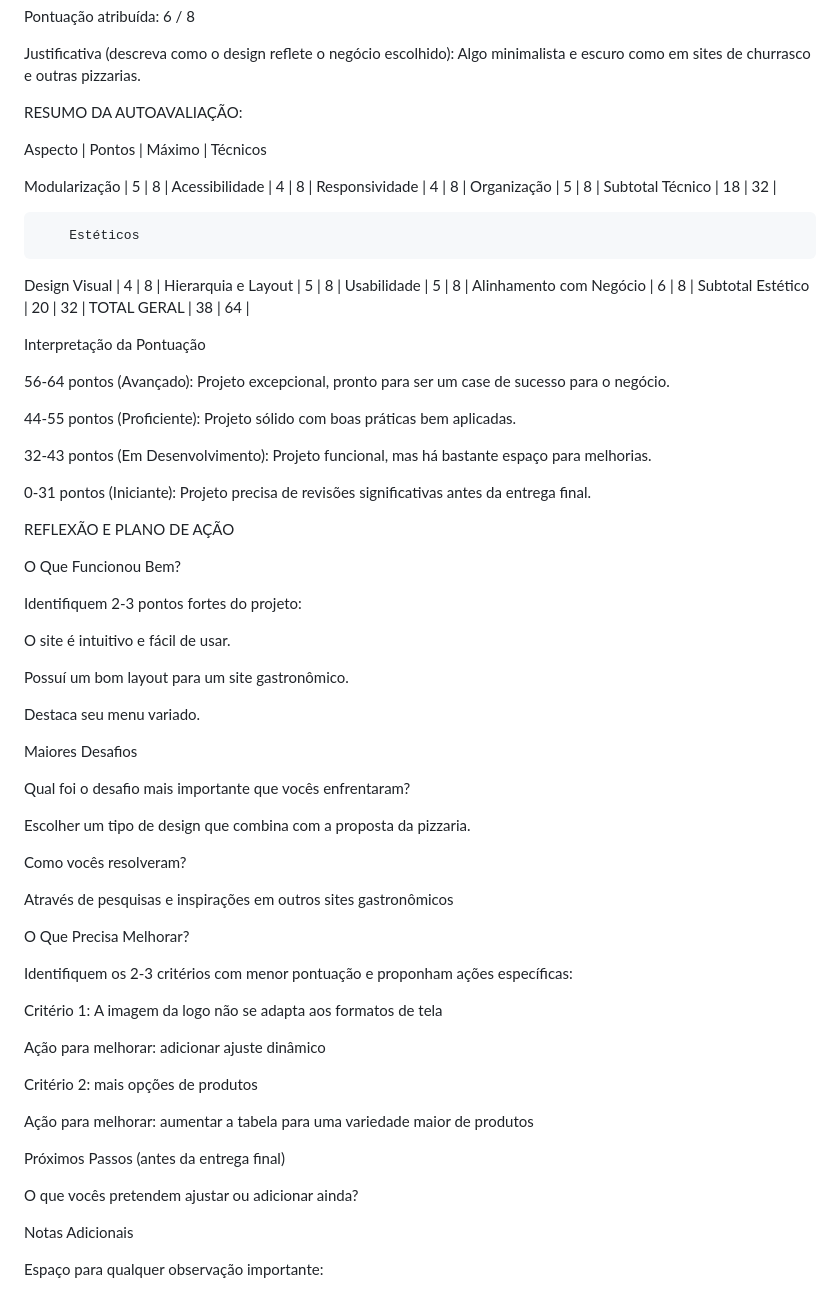
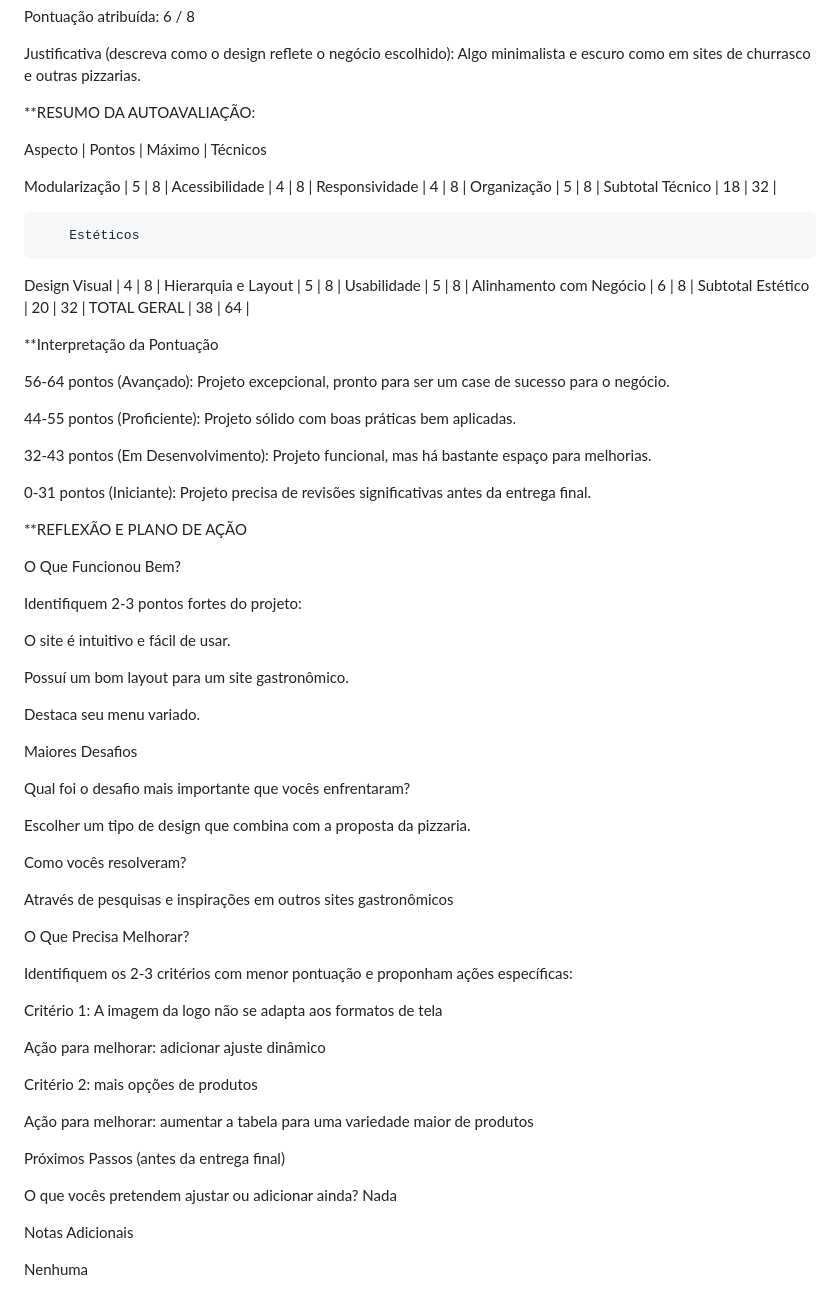
Before and after one commit to 302781/Uau_Pizzaria, a Markdown page: docs/rubrica.md, the part around the change printed below. Drawn GitHub-style.

Commit message:
marcacão

```diff
--- a/docs/rubrica.md
+++ b/docs/rubrica.md
@@ -158,7 +158,7 @@ Justificativa (descreva como o design reflete o negócio escolhido): Algo minima
 
 
 
-RESUMO DA AUTOAVALIAÇÃO:
+**RESUMO DA AUTOAVALIAÇÃO:
 
 
 
@@ -181,7 +181,7 @@ Subtotal Estético       | 20 | 32 |
 TOTAL GERAL             | 38 | 64 |
 
 
-Interpretação da Pontuação
+**Interpretação da Pontuação
 
 56-64 pontos (Avançado): Projeto excepcional, pronto para ser um case de sucesso para o negócio.
 
@@ -193,7 +193,7 @@ Interpretação da Pontuação
 
 
 
-REFLEXÃO E PLANO DE AÇÃO
+**REFLEXÃO E PLANO DE AÇÃO
 
 
 
@@ -208,23 +208,17 @@ Possuí um bom layout para um site gastronômico.
 Destaca seu menu variado.
 
 
-
 Maiores Desafios
 
 Qual foi o desafio mais importante que vocês enfrentaram?
 
 
-
 Escolher um tipo de design que combina com a proposta da pizzaria.
-
 
 
 Como vocês resolveram?
 
-
-
 Através de pesquisas e inspirações em outros sites gastronômicos
-
 
 
 O Que Precisa Melhorar?
@@ -236,19 +230,17 @@ Critério 1: A imagem da logo não se adapta aos formatos de tela
 Ação para melhorar: adicionar ajuste dinâmico
 
 
-
 Critério 2: mais opções de produtos
 
 Ação para melhorar: aumentar a tabela para uma variedade maior de produtos
 
 
-
 Próximos Passos (antes da entrega final)
 
 O que vocês pretendem ajustar ou adicionar ainda?
-
+Nada
 
 
 Notas Adicionais
 
-Espaço para qualquer observação importante:
+Nenhuma
```
Also changed, not shown: other parts of docs/rubrica.md (+1 -1 lines).
